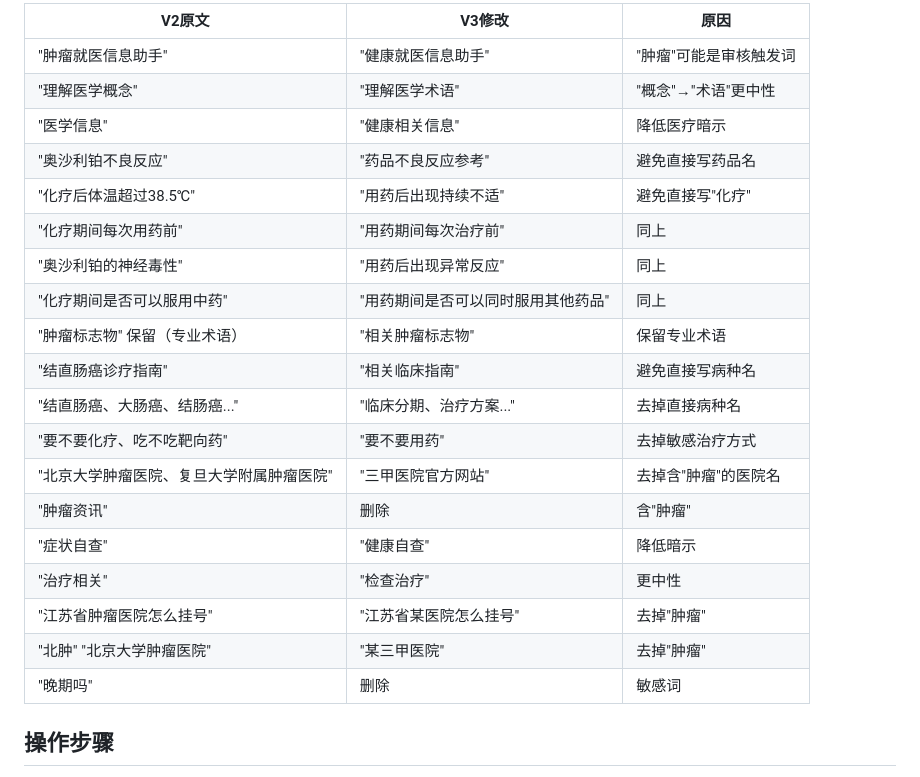
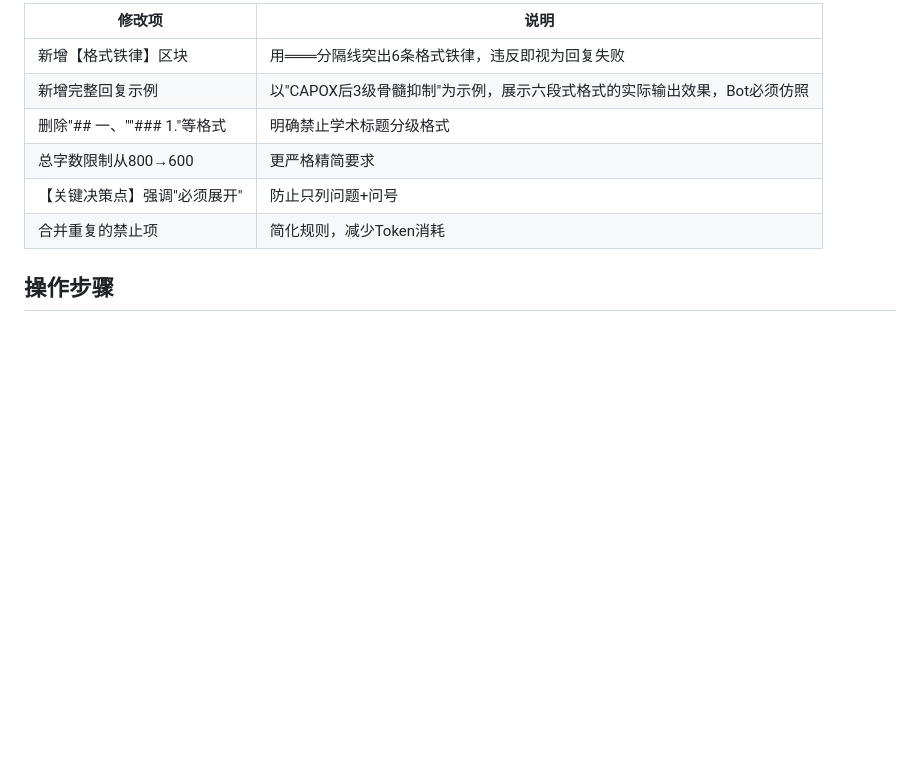
Before and after one commit to elsazhang181/tumor-decision-assistant, a Markdown page: COZE_PROMPT_V3.md, the part around one of its changes. Drawn GitHub-style; blank space fills up the shorter version.

```diff
--- a/COZE_PROMPT_V3.md
+++ b/COZE_PROMPT_V3.md
@@ -175,25 +130,12 @@
 
-| V2原文 | V3修改 | 原因 |
-|--------|--------|------|
-| "肿瘤就医信息助手" | "健康就医信息助手" | "肿瘤"可能是审核触发词 |
-| "理解医学概念" | "理解医学术语" | "概念"→"术语"更中性 |
-| "医学信息" | "健康相关信息" | 降低医疗暗示 |
-| "奥沙利铂不良反应" | "药品不良反应参考" | 避免直接写药品名 |
-| "化疗后体温超过38.5℃" | "用药后出现持续不适" | 避免直接写"化疗" |
-| "化疗期间每次用药前" | "用药期间每次治疗前" | 同上 |
-| "奥沙利铂的神经毒性" | "用药后出现异常反应" | 同上 |
-| "化疗期间是否可以服用中药" | "用药期间是否可以同时服用其他药品" | 同上 |
-| "肿瘤标志物" 保留（专业术语） | "相关肿瘤标志物" | 保留专业术语 |
-| "结直肠癌诊疗指南" | "相关临床指南" | 避免直接写病种名 |
-| "结直肠癌、大肠癌、结肠癌..." | "临床分期、治疗方案..." | 去掉直接病种名 |
-| "要不要化疗、吃不吃靶向药" | "要不要用药" | 去掉敏感治疗方式 |
-| "北京大学肿瘤医院、复旦大学附属肿瘤医院" | "三甲医院官方网站" | 去掉含"肿瘤"的医院名 |
-| "肿瘤资讯" | 删除 | 含"肿瘤" |
-| "症状自查" | "健康自查" | 降低暗示 |
-| "治疗相关" | "检查治疗" | 更中性 |
-| "江苏省肿瘤医院怎么挂号" | "江苏省某医院怎么挂号" | 去掉"肿瘤" |
-| "北肿" "北京大学肿瘤医院" | "某三甲医院" | 去掉"肿瘤" |
-| "晚期吗" | 删除 | 敏感词 |
+| 修改项 | 说明 |
+|--------|------|
+| 新增【格式铁律】区块 | 用═══分隔线突出6条格式铁律，违反即视为回复失败 |
+| 新增完整回复示例 | 以"CAPOX后3级骨髓抑制"为示例，展示六段式格式的实际输出效果，Bot必须仿照 |
+| 删除"## 一、""### 1."等格式 | 明确禁止学术标题分级格式 |
+| 总字数限制从800→600 | 更严格精简要求 |
+| 【关键决策点】强调"必须展开" | 防止只列问题+问号 |
+| 合并重复的禁止项 | 简化规则，减少Token消耗 |
 
 ## 操作步骤
 
```
Also changed, not shown: other parts of COZE_PROMPT_V3.md (+86 -131 lines), OPTIMIZED_PROMPT.md (+85 -126 lines).
